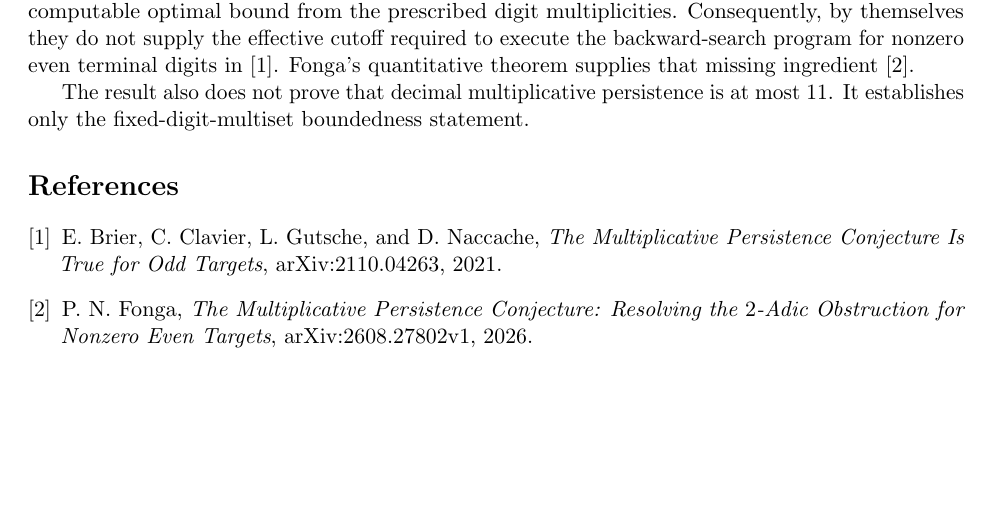
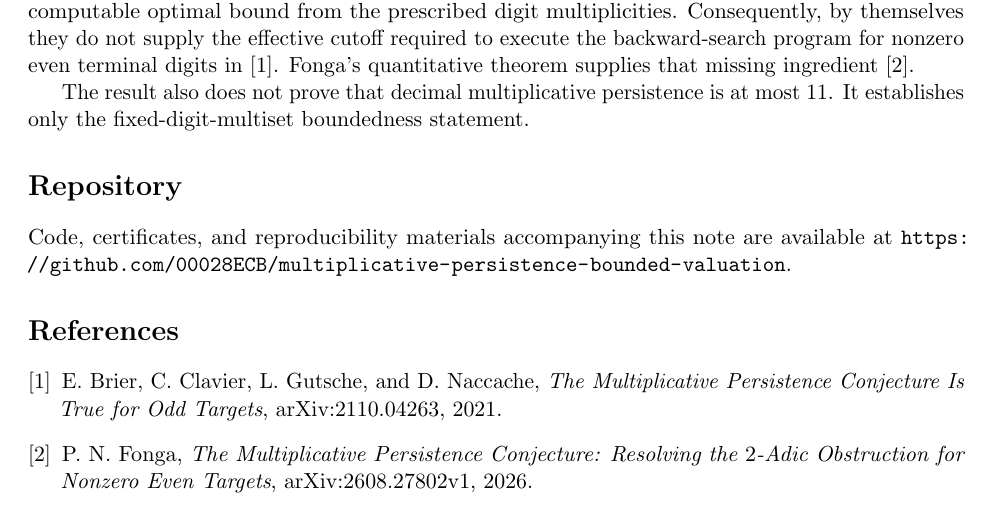
Before and after one commit to 00028ECB/multiplicative-persistence-bounded-valuation, a LaTeX paper (paper/bounded-valuation-note.tex): part of page 3 of 3, cut so that both start at the same text, the shorter picture padded with empty space. Compiled offline with pdfLaTeX.

Commit message:
Add repository reference to manuscript

```diff
--- a/paper/bounded-valuation-note.tex
+++ b/paper/bounded-valuation-note.tex
@@ -152,6 +152,11 @@ to execute the backward-search program for nonzero even terminal digits in
 The result also does not prove that decimal multiplicative persistence is at
 most $11$. It establishes only the fixed-digit-multiset boundedness statement.
 
+\section*{Repository}
+
+Code, certificates, and reproducibility materials accompanying this note are available at
+\url{https://github.com/00028ECB/multiplicative-persistence-bounded-valuation}.
+
 \begin{thebibliography}{9}
 
 \bibitem{BCGN}
```
